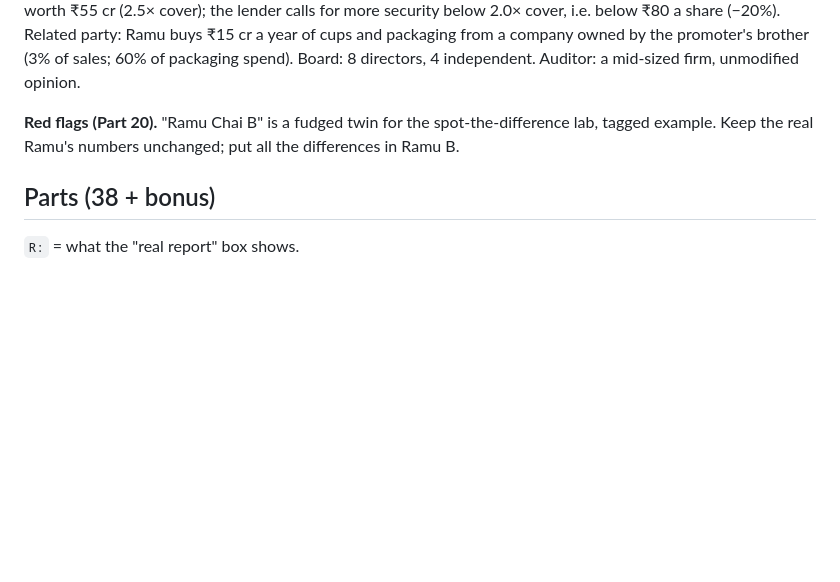
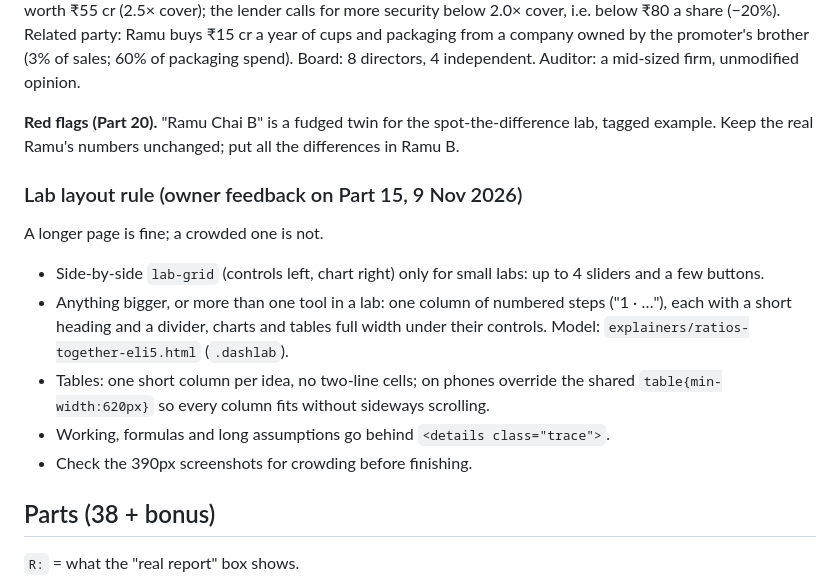
Before and after one commit to anmoljamwal935/eli5-lab, a Markdown page: plans/fundamental-analysis-series.md, the part around the change. GitHub-like rendering; blank space fills up the shorter version.

Commit message:
Series plan: lab layout rule from the owner's Part 15 feedback
Co-Authored-By: Claude Opus 5.5 <noreply@anthropic.com>
Claude-Session: https://claude.ai/code/session_01UXW7E5pWLu14TgiJGpH9jk

```diff
--- a/plans/fundamental-analysis-series.md
+++ b/plans/fundamental-analysis-series.md
@@ -221,6 +221,15 @@ Board: 8 directors, 4 independent. Auditor: a mid-sized firm, unmodified opinion
 
 **Red flags (Part 20).** "Ramu Chai B" is a fudged twin for the spot-the-difference lab, tagged example. Keep the real Ramu's numbers unchanged; put all the differences in Ramu B.
 
+### Lab layout rule (owner feedback on Part 15, 9 Nov 2026)
+
+A longer page is fine; a crowded one is not.
+- Side-by-side `lab-grid` (controls left, chart right) only for small labs: up to 4 sliders and a few buttons.
+- Anything bigger, or more than one tool in a lab: one column of numbered steps ("1 · …"), each with a short heading and a divider, charts and tables full width under their controls. Model: `explainers/ratios-together-eli5.html` (`.dashlab`).
+- Tables: one short column per idea, no two-line cells; on phones override the shared `table{min-width:620px}` so every column fits without sideways scrolling.
+- Working, formulas and long assumptions go behind `<details class="trace">`.
+- Check the 390px screenshots for crowding before finishing.
+
 ## Parts (38 + bonus)
 
 `R:` = what the "real report" box shows.
```
